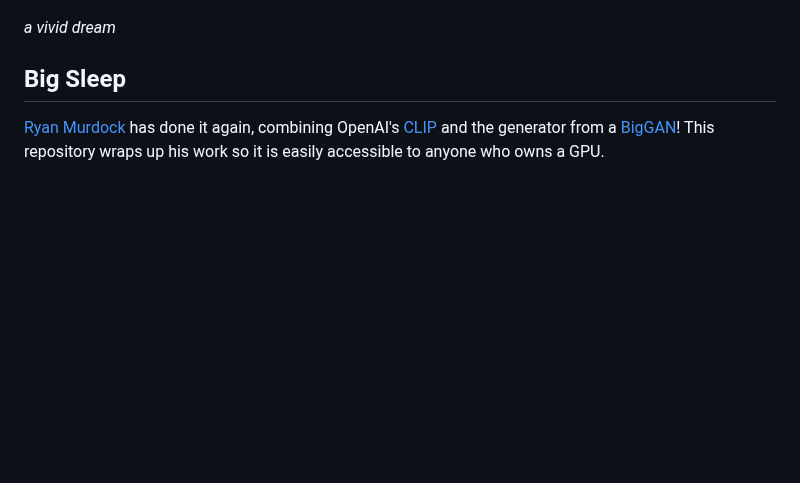
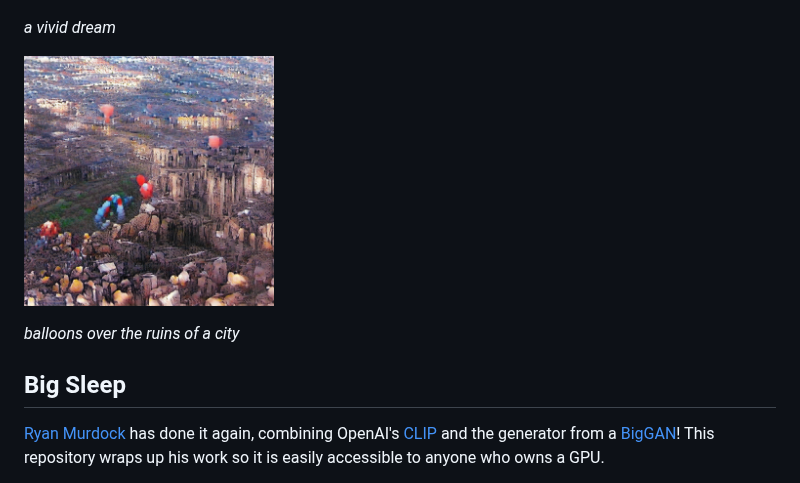
Before and after one commit to lucidrains/big-sleep, a Markdown page: README.md, the part around the change. GitHub-like rendering; pictures changed too: samples/balloons_over_the_ruins_of_a_city.png (added); blank space fills up the shorter version.

Commit message:
last sample

```diff
--- a/README.md
+++ b/README.md
@@ -29,6 +29,10 @@
 <img src="./samples/a_vivid_dream.png" width="250px"></img>
 
 *a vivid dream*
+
+<img src="./samples/balloons_over_the_ruins_of_a_city.png" width="250px"></img>
+
+*balloons over the ruins of a city*
 
 ## Big Sleep
 
```
